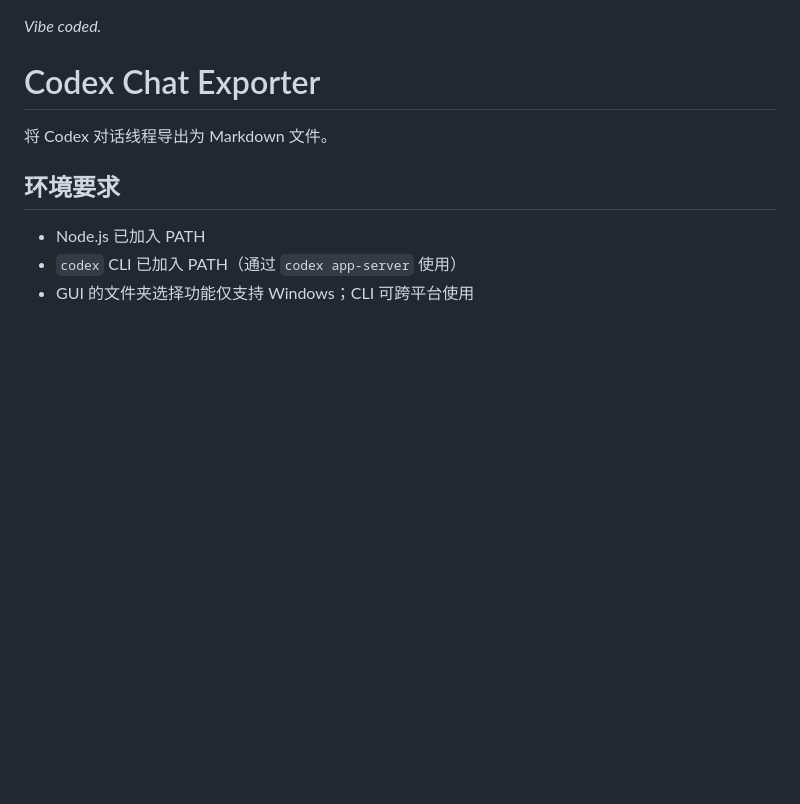
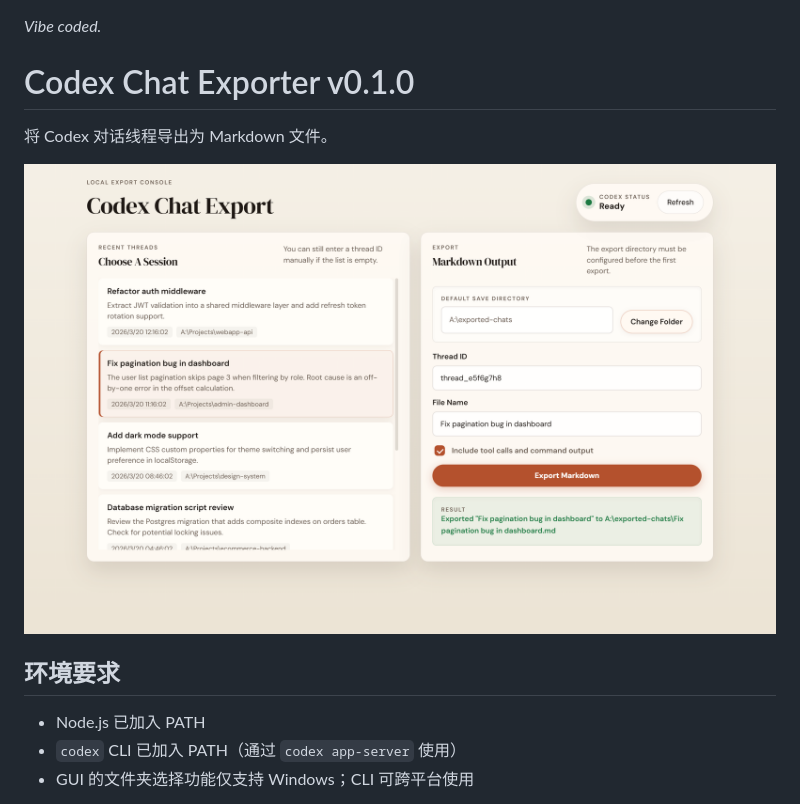
Before and after one commit to L0dyv/Codex-Chat-Exporter, a Markdown page: README_CN.md, the part around the change. Drawn GitHub-style; pictures changed too: assets/screenshot.png (added); blank space fills up the shorter version.

Commit message:
Add product screenshot and version v0.1.0 to README
添加产品截图并在 README 中标注版本号 v0.1.0

```diff
--- a/README_CN.md
+++ b/README_CN.md
@@ -1,8 +1,10 @@
 *Vibe coded.*
 
-# Codex Chat Exporter
+# Codex Chat Exporter v0.1.0
 
 将 Codex 对话线程导出为 Markdown 文件。
+
+![Codex Chat Exporter 界面](assets/screenshot.png)
 
 ## 环境要求
 
```
Also changed, not shown: README.md (+3 -1 lines).
